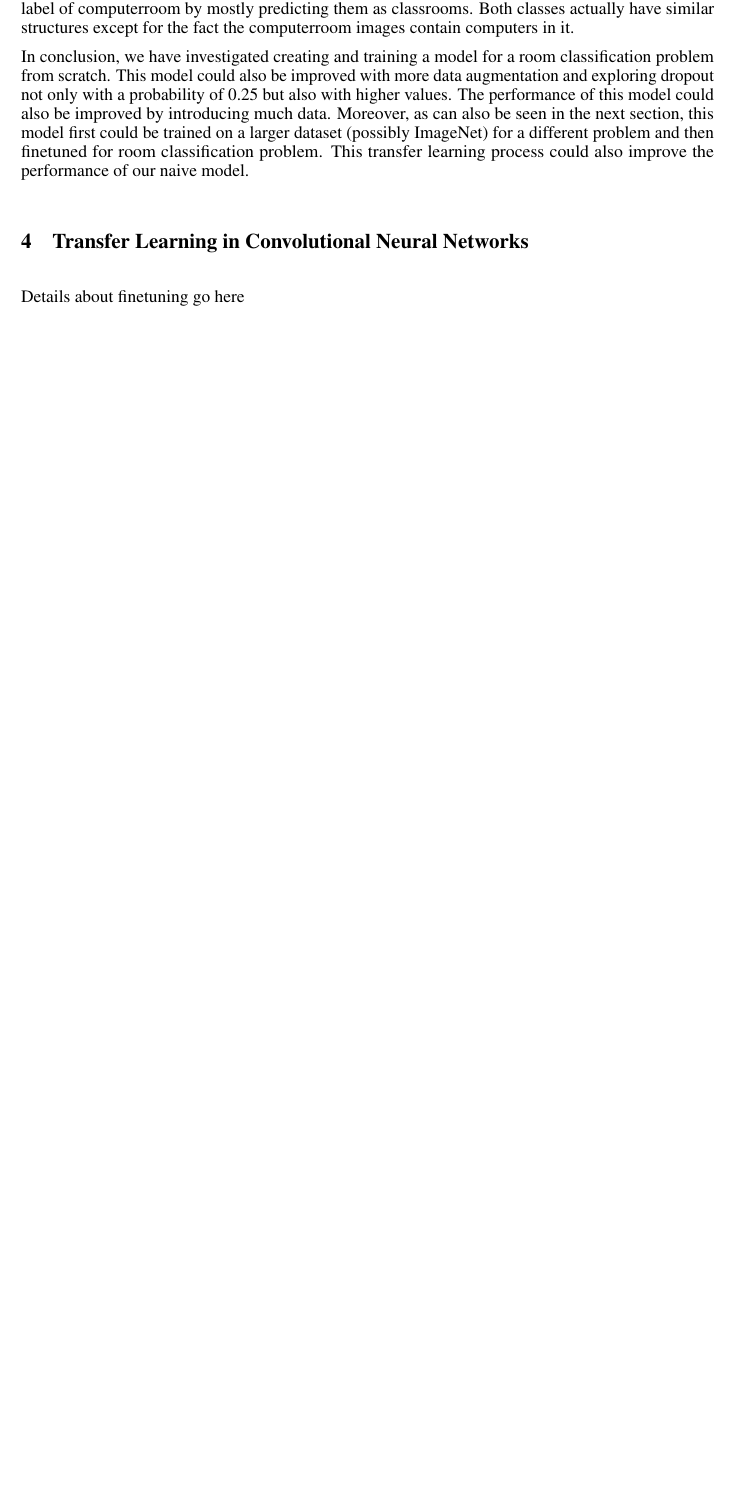
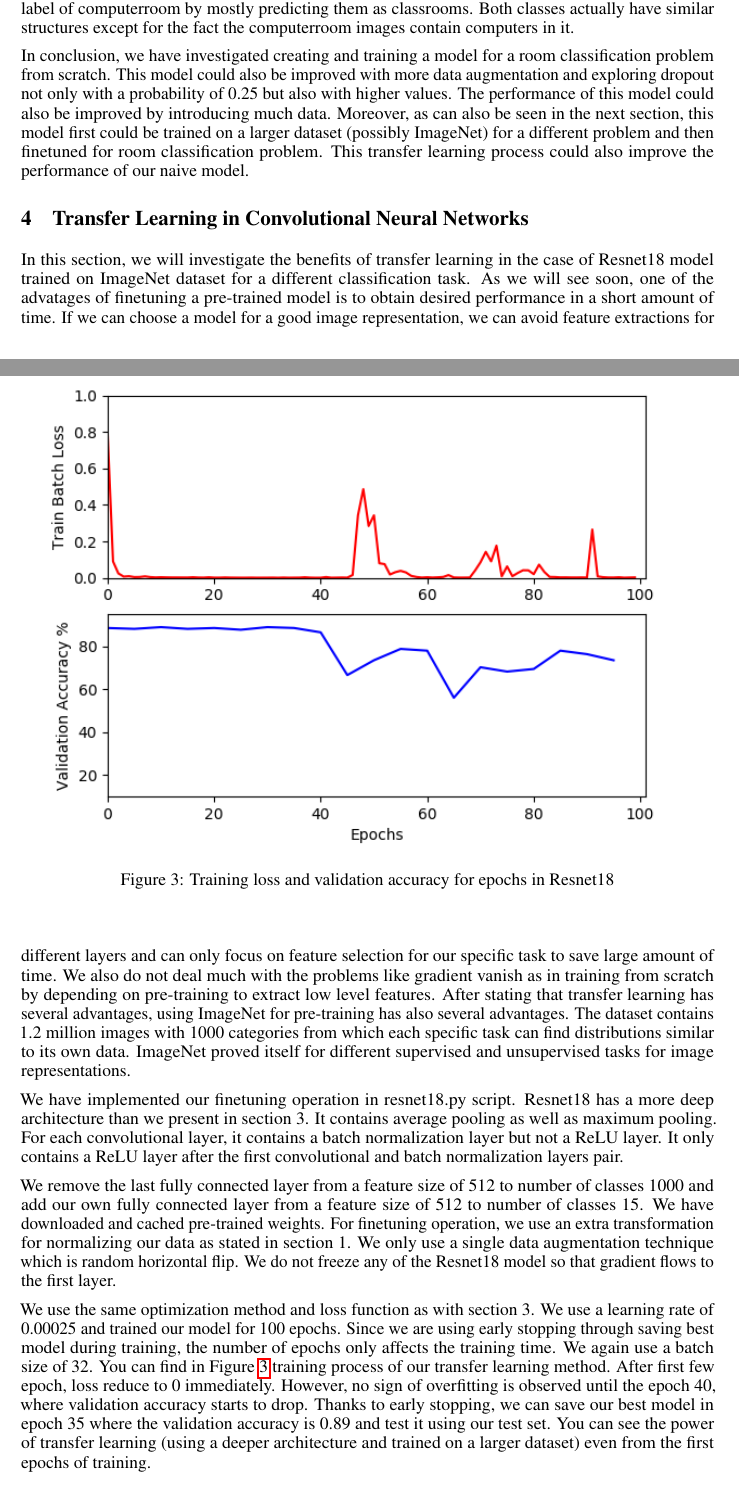
Before and after one commit to tayfunates/pytorch-room-classifier, a LaTeX paper (report.tex): part of page 4 of 5 before the commit and two parts of pages 4 and 5 of 6 after it, the two joined at a grey line, cut so that both start at the same text, the shorter picture padded with empty space. Compiled offline with pdfLaTeX.

Commit message:
Transfer learning training process is documented.

```diff
--- a/report.tex
+++ b/report.tex
@@ -122,8 +122,19 @@ In conclusion, we have investigated creating and training a model for a room cla
 
 \section{Transfer Learning in Convolutional Neural Networks}
 
-Details about finetuning go here
+In this section, we will investigate the benefits of transfer learning in the case of Resnet18 model trained on ImageNet dataset for a different classification task. As we will see soon, one of the advatages of finetuning a pre-trained model is to obtain desired performance in a short amount of time. If we can choose a model for a good image representation, we can avoid feature extractions for different layers and can only focus on feature selection for our specific task to save large amount of time. We also do not deal much with the problems like gradient vanish as in training from scratch by depending on pre-training to extract low level features. After stating that transfer learning has several advantages, using ImageNet for pre-training has also several advantages. The dataset contains 1.2 million images with 1000 categories from which each specific task can find distributions similar to its own data. ImageNet proved itself for different supervised and unsupervised tasks for image representations.
 
+We have implemented our finetuning operation in resnet18.py script. Resnet18 has a more deep architecture than we present in section 3. It contains average pooling as well as maximum pooling. For each convolutional layer, it contains a batch normalization layer but not a ReLU layer. It only contains a ReLU layer after the first convolutional and batch normalization layers pair.
+
+We remove the last fully connected layer from a feature size of 512 to number of classes 1000 and add our own fully connected layer from a feature size of 512 to number of classes 15. We have downloaded and cached pre-trained weights. For finetuning operation, we use an extra transformation for normalizing our data as stated in section 1. We only use a single data augmentation technique which is random horizontal flip. We do not freeze any of the Resnet18 model so that gradient flows to the first layer.
+
+We use the same optimization method and loss function as with section 3. We use a learning rate of 0.00025 and trained our model for 100 epochs. Since we are using early stopping through saving best model during training, the number of epochs only affects the training time. We again use a batch size of 32. You can find in Figure \ref{fig:resnet18TrainingProcess} training process of our transfer learning method. After first few epoch, loss reduce to 0 immediately. However, no sign of overfitting is observed until the epoch 40, where validation accuracy starts to drop. Thanks to early stopping, we can save our best model in epoch 35 where the validation accuracy is 0.89 and test it using our test set. You can see the power of transfer learning (using a deeper architecture and trained on a larger dataset) even from the first epochs of training.
+
+\begin{figure}
+  \includegraphics[width=\linewidth]{resnet18TrainingProcess.png}
+  \caption{Training loss and validation accuracy for epochs in Resnet18}
+  \label{fig:resnet18TrainingProcess}
+\end{figure}
 
 \section{Conclusions}
 
```
Also changed, not shown: resnet18TrainingProcess.png (added).
